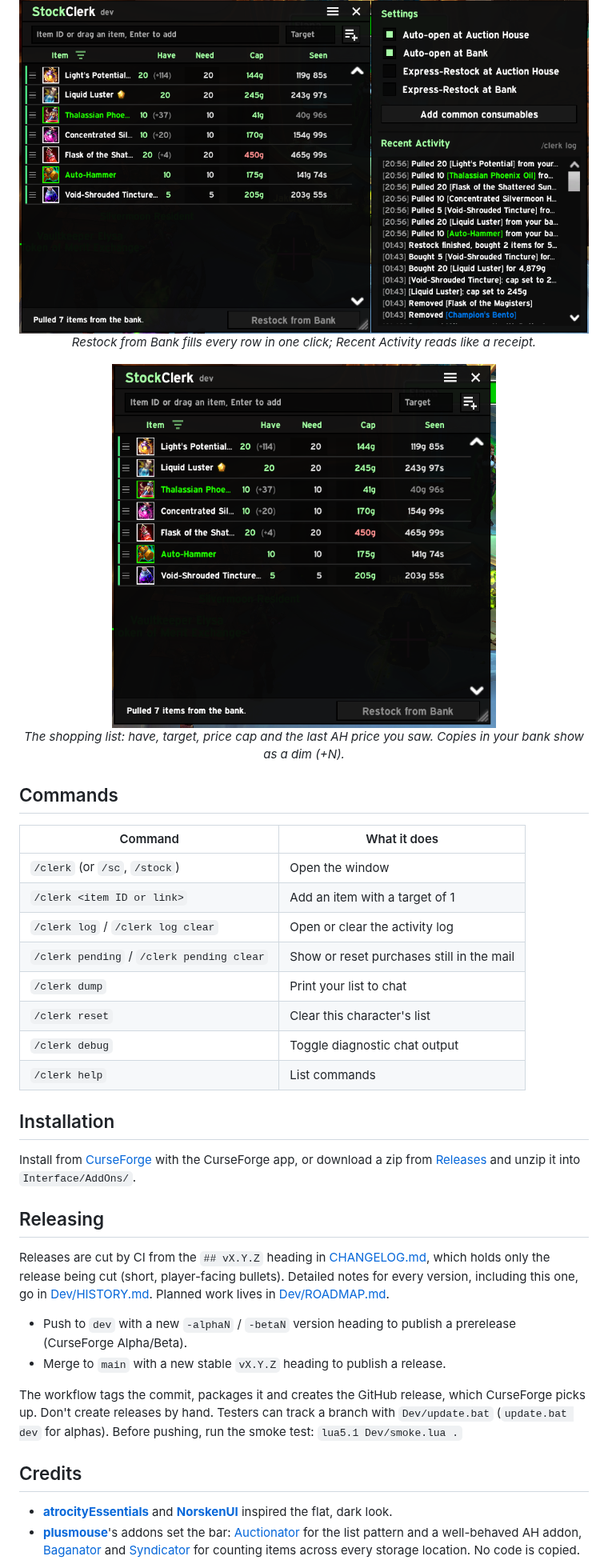
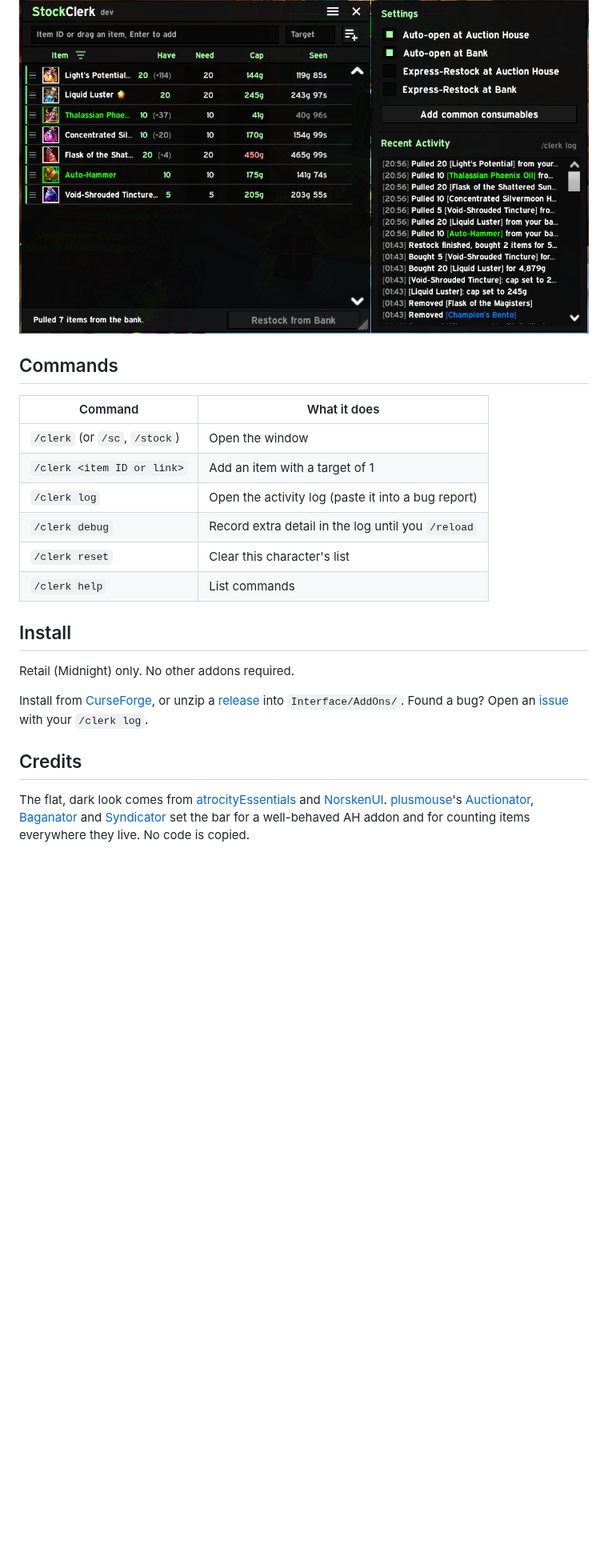
Before and after one commit to TheWolfIsLoose/StockClerk, a Markdown page: README.md, the part around one of its changes. Shown at 80% size. Drawn GitHub-style; blank space fills up the shorter version.

```diff
--- a/README.md
+++ b/README.md
@@ -65,16 +40,6 @@ order.
 
 <p align="center">
   <img src=".assets/screenshots/bank-pull.png" alt="Stock Clerk after Restock from Bank, with settings and Recent Activity" width="900">
-  <br>
-  <em>Restock from Bank fills every row in one click; Recent Activity reads
-  like a receipt.</em>
-</p>
-
-<p align="center">
-  <img src=".assets/screenshots/list.png" alt="The Stock Clerk shopping list" width="480">
-  <br>
-  <em>The shopping list: have, target, price cap and the last AH price
-  you saw. Copies in your bank show as a dim (+N).</em>
 </p>
 
 ## Commands
@@ -83,45 +48,30 @@ order.
 | --- | --- |
 | `/clerk` (or `/sc`, `/stock`) | Open the window |
 | `/clerk <item ID or link>` | Add an item with a target of 1 |
-| `/clerk log` / `/clerk log clear` | Open or clear the activity log |
-| `/clerk pending` / `/clerk pending clear` | Show or reset purchases still in the mail |
-| `/clerk dump` | Print your list to chat |
+| `/clerk log` | Open the activity log (paste it into a bug report) |
+| `/clerk debug` | Record extra detail in the log until you `/reload` |
 | `/clerk reset` | Clear this character's list |
-| `/clerk debug` | Toggle diagnostic chat output |
 | `/clerk help` | List commands |
 
-## Installation
+## Install
 
-Install from [CurseForge](https://www.curseforge.com/wow/addons/stock-clerk)
-with the CurseForge app, or download a zip from
-[Releases](https://github.com/TheWolfIsLoose/StockClerk/releases) and
-unzip it into `Interface/AddOns/`.
+Retail (Midnight) only. No other addons required.
 
-## Releasing
-
-Releases are cut by CI from the `## vX.Y.Z` heading in
-[CHANGELOG.md](CHANGELOG.md), which holds only the release being cut
-(short, player-facing bullets). Detailed notes for every version,
-including this one, go in [Dev/HISTORY.md](Dev/HISTORY.md). Planned work lives in [Dev/ROADMAP.md](Dev/ROADMAP.md).
-
-- Push to `dev` with a new `-alphaN` / `-betaN` version heading to
-  publish a prerelease (CurseForge Alpha/Beta).
-- Merge to `main` with a new stable `vX.Y.Z` heading to publish a release.
-
-The workflow tags the commit, packages it and creates the GitHub
-release, which CurseForge picks up. Don't create releases by hand.
-Testers can track a branch with `Dev/update.bat` (`update.bat dev` for
-alphas). Before pushing, run the smoke test: `lua5.1 Dev/smoke.lua .`
+Install from [CurseForge](https://www.curseforge.com/wow/addons/stock-clerk),
+or unzip a [release](https://github.com/TheWolfIsLoose/StockClerk/releases)
+into `Interface/AddOns/`. Found a bug? Open an
+[issue](https://github.com/TheWolfIsLoose/StockClerk/issues) with your
+`/clerk log`.
 
 ## Credits
 
-- **[atrocityEssentials](https://www.curseforge.com/wow/addons/atrocityessentials)**
-  and **[NorskenUI](https://github.com/Nrsken/NorskenUI)** inspired the
-  flat, dark look.
-- **[plusmouse](https://github.com/plusmouse)**'s addons set the bar:
-  [Auctionator](https://www.curseforge.com/wow/addons/auctionator) for
-  the list pattern and a well-behaved AH addon,
-  [Baganator](https://www.curseforge.com/wow/addons/baganator) and
-  [Syndicator](https://www.curseforge.com/wow/addons/syndicator) for
-  counting items across every storage location. No code is copied.
+The flat, dark look comes from
+[atrocityEssentials](https://www.curseforge.com/wow/addons/atrocityessentials)
+and [NorskenUI](https://github.com/Nrsken/NorskenUI).
+[plusmouse](https://github.com/plusmouse)'s
+[Auctionator](https://www.curseforge.com/wow/addons/auctionator),
+[Baganator](https://www.curseforge.com/wow/addons/baganator) and
+[Syndicator](https://www.curseforge.com/wow/addons/syndicator) set the bar
+for a well-behaved AH addon and for counting items everywhere they live. No
+code is copied.
 
```
Also changed, not shown: other parts of README.md (+27 -51 lines), Dev/RELEASING.md (added, +17 -0 lines), Dev/ROADMAP.md (+1 -1 lines).
